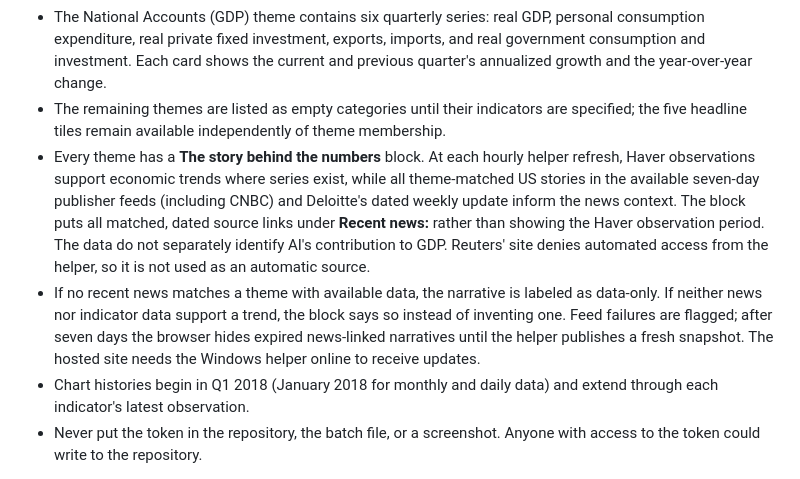
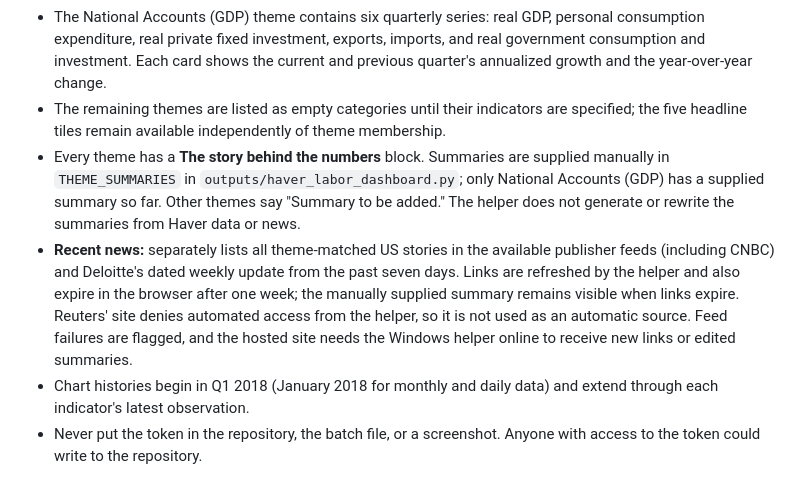
Before and after one commit to Ruhikaag/US-Macro-Monitor, a Markdown page: docs/GITHUB-PAGES-SETUP.md, the part around the change. GitHub-like rendering.

Commit message:
Use supplied theme summary and keep recent news separate
Co-authored-by: Copilot <223556219+Copilot@users.noreply.github.com>

```diff
--- a/docs/GITHUB-PAGES-SETUP.md
+++ b/docs/GITHUB-PAGES-SETUP.md
@@ -25,7 +25,7 @@ This publishes the Haver snapshot from the Windows helper to GitHub. GitHub Page
 - The local and GitHub Pages dashboards show the same headline indicators. The local page continues to use its Python API; GitHub Pages reads the published JSON snapshot.
 - The National Accounts (GDP) theme contains six quarterly series: real GDP, personal consumption expenditure, real private fixed investment, exports, imports, and real government consumption and investment. Each card shows the current and previous quarter's annualized growth and the year-over-year change.
 - The remaining themes are listed as empty categories until their indicators are specified; the five headline tiles remain available independently of theme membership.
-- Every theme has a **The story behind the numbers** block. At each hourly helper refresh, Haver observations support economic trends where series exist, while all theme-matched US stories in the available seven-day publisher feeds (including CNBC) and Deloitte's dated weekly update inform the news context. The block puts all matched, dated source links under **Recent news:** rather than showing the Haver observation period. The data do not separately identify AI's contribution to GDP. Reuters' site denies automated access from the helper, so it is not used as an automatic source.
-- If no recent news matches a theme with available data, the narrative is labeled as data-only. If neither news nor indicator data support a trend, the block says so instead of inventing one. Feed failures are flagged; after seven days the browser hides expired news-linked narratives until the helper publishes a fresh snapshot. The hosted site needs the Windows helper online to receive updates.
+- Every theme has a **The story behind the numbers** block. Summaries are supplied manually in `THEME_SUMMARIES` in `outputs/haver_labor_dashboard.py`; only National Accounts (GDP) has a supplied summary so far. Other themes say "Summary to be added." The helper does not generate or rewrite the summaries from Haver data or news.
+- **Recent news:** separately lists all theme-matched US stories in the available publisher feeds (including CNBC) and Deloitte's dated weekly update from the past seven days. Links are refreshed by the helper and also expire in the browser after one week; the manually supplied summary remains visible when links expire. Reuters' site denies automated access from the helper, so it is not used as an automatic source. Feed failures are flagged, and the hosted site needs the Windows helper online to receive new links or edited summaries.
 - Chart histories begin in Q1 2018 (January 2018 for monthly and daily data) and extend through each indicator's latest observation.
 - Never put the token in the repository, the batch file, or a screenshot. Anyone with access to the token could write to the repository.
```
